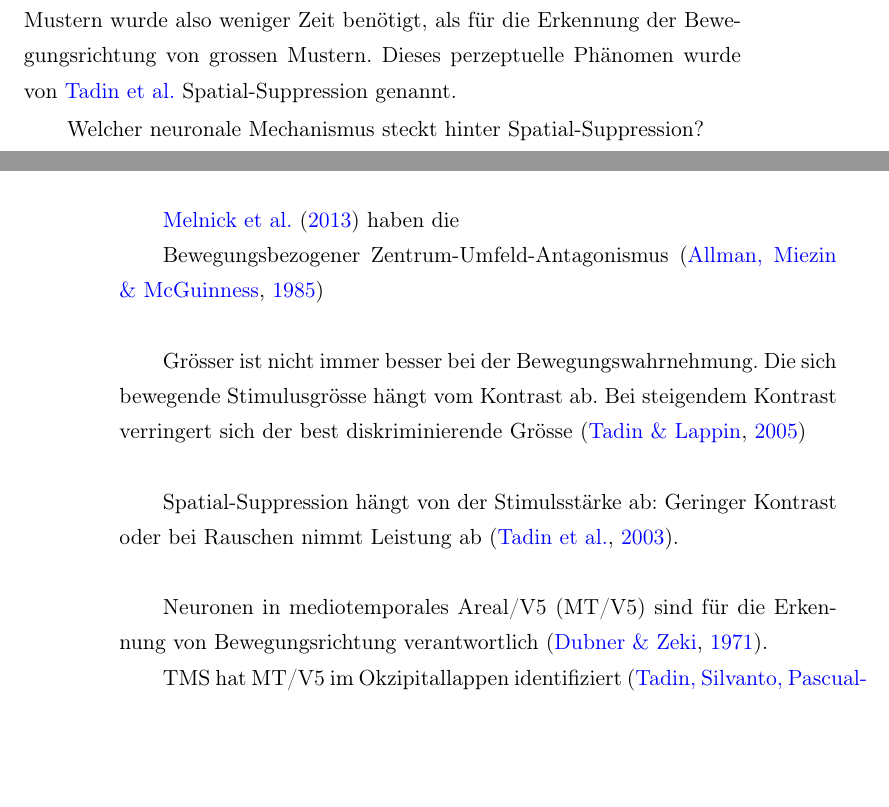
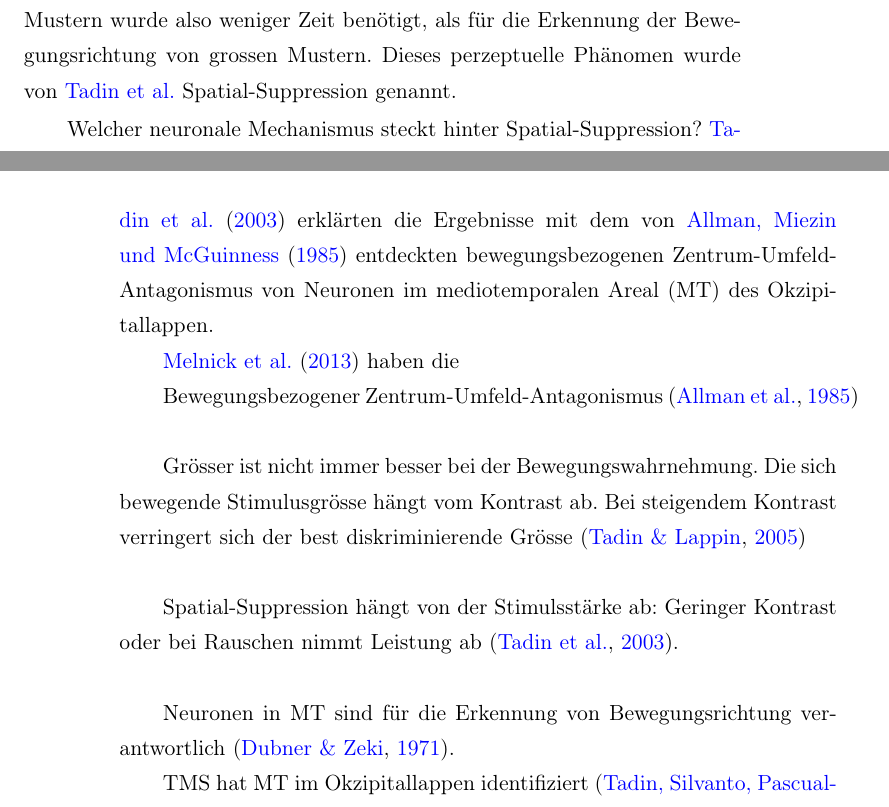
Before and after one commit to pipomas/PhD_thesis, a LaTeX thesis (diss.tex): two parts of pages 21 and 22 of 112, joined at a grey line, cut so that both start at the same text, the shorter picture padded with empty space. Compiled offline with pdfLaTeX.

Commit message:
edited "Spatial-Suppression-Ansatz"

```diff
--- a/diss.tex
+++ b/diss.tex
@@ -354,7 +354,7 @@ longplural={},
 	longplural={Reaktionszeiten}]
 	{rz}{RZ}{Reaktionszeit}
 
-\newacronym{mtv5}{MT/V5}{mediotemporales Areal/V5}
+\newacronym{mt}{MT}{mediotemporalen Areal}
 
 
 \newacronym{bist}{BIS-Test}{Berliner Intelligenzstruktur-Test}
@@ -650,7 +650,7 @@ Abgesehen vom negativen Zusammenhang zwischen diesen regressionsanalytisch abgel
 
 Das Phänomen der \gls{ss} wurde von \citet{Tadin2003} unabhängig von psychometrischer Intelligenz entdeckt. \citeauthor{Tadin2003} untersuchten in ihrer Studie, mit welcher zeitlichen Dauer ein sich bewegendes Streifenmuster präsentiert werden muss, damit die Bewegungsrichtung des Musters korrekt wahrgenommen wird. Dabei haben sie die Grösse des Musters manipuliert und mit Erstaunen festgestellt, dass die Bewegungsrichtung mit zunehmender Grösse des Streifenmusters schwieriger zu erkennen war. Für die Erkennung der Bewegungsrichtung von kleinen Mustern wurde also weniger Zeit benötigt, als für die Erkennung der Bewegungsrichtung von grossen Mustern. Dieses perzeptuelle Phänomen wurde von \citeauthor{Tadin2003} \gls{ss} genannt.
 
-Welcher neuronale Mechanismus steckt hinter \gls{ss}?
+Welcher neuronale Mechanismus steckt hinter \gls{ss}? \citet{Tadin2003} erklärten die Ergebnisse mit dem von \citet{Allman1985a} entdeckten bewegungsbezogenen Zentrum-Umfeld-Antagonismus von Neuronen im \gls{mt} des Okzipitallappen.
 
 
 
@@ -666,9 +666,9 @@ Grösser ist nicht immer besser bei der Bewegungswahrnehmung. Die sich bewegende
 
 Spatial-Suppression hängt von der Stimulsstärke ab: Geringer Kontrast oder bei Rauschen nimmt Leistung ab \citep{Tadin2003}.\\
 
-Neuronen in \gls{mtv5} sind für die Erkennung von Bewegungsrichtung verantwortlich \citep{Dubner1971}.
-
-TMS hat \gls{mtv5} im Okzipitallappen identifiziert \citep{Tadin2011}.\\
+Neuronen in \gls{mt} sind für die Erkennung von Bewegungsrichtung verantwortlich \citep{Dubner1971}.
+
+TMS hat \gls{mt} im Okzipitallappen identifiziert \citep{Tadin2011}.\\
 
 Funktionale Rolle von Suppression?
 \begin{itemize}
```
Also changed, not shown: diss.pdf.
